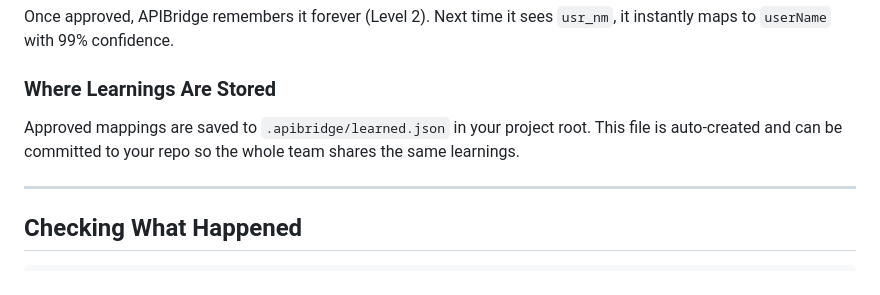
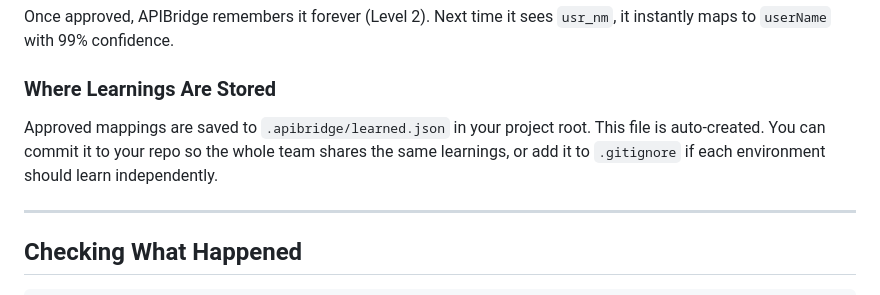
Before and after one commit to api-bridges/Api_bridge, a Markdown page: HOW_IT_WORKS.md, the part around the change. GitHub-like rendering.

Commit message:
Clarify learned.json storage guidance per review feedback
Agent-Logs-Url: https://github.com/biswaranjantudu064-netizen/Api_bridge/sessions/bb711b34-9c2d-4789-a831-97c2ef9ff68e

Co-authored-by: biswaranjantudu064-netizen <266605891+biswaranjantudu064-netizen@users.noreply.github.com>

```diff
--- a/HOW_IT_WORKS.md
+++ b/HOW_IT_WORKS.md
@@ -196,7 +196,7 @@ Once approved, APIBridge remembers it forever (Level 2). Next time it sees `usr_
 
 ### Where Learnings Are Stored
 
-Approved mappings are saved to `.apibridge/learned.json` in your project root. This file is auto-created and can be committed to your repo so the whole team shares the same learnings.
+Approved mappings are saved to `.apibridge/learned.json` in your project root. This file is auto-created. You can commit it to your repo so the whole team shares the same learnings, or add it to `.gitignore` if each environment should learn independently.
 
 ---
 
```
